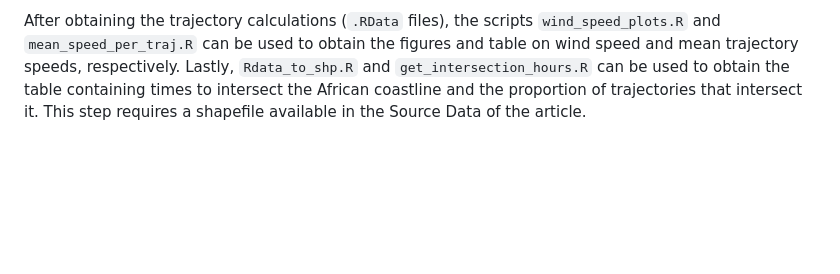
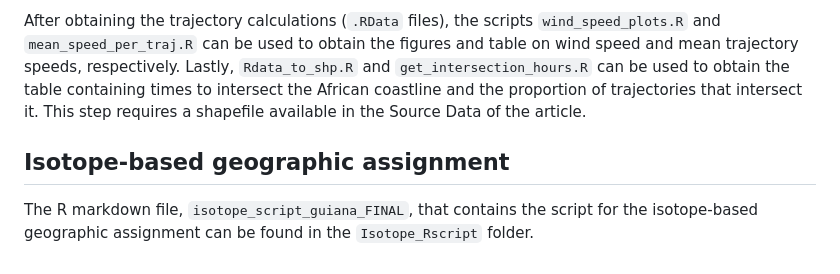
Before and after one commit to GTlabIBB/Guyane, a Markdown page: README.md, the part around the change. Drawn GitHub-style; blank space fills up the shorter version.

Commit message:
Update README.md with isotope section

```diff
--- a/README.md
+++ b/README.md
@@ -35,3 +35,7 @@ The VCF file form ipyrad (`vcardui.vcf.gz`) is filtered using vcftools and used
 The scripts for the wind trajectory calculations can be found in the `Hysplit_wind_analysis` folder. The script `guyane_wind_trajectories-one-day_blocks.sh` was used to generate the daily trajectory plots, whereas the script `guyane_wind_trajectories_two-day_blocks.sh` can be used to generate the two-day plots. To run these scripts, you will need to install [this GitHub repository](https://github.com/etd530/Hysplit_R_interface) as well as [GNU Parallel](https://www.gnu.org/software/parallel/) (the latter is optional, but the scripts need to be slightly modified to be ran without it).
 
 After obtaining the trajectory calculations (`.RData` files), the scripts `wind_speed_plots.R` and `mean_speed_per_traj.R` can be used to obtain the figures and table on wind speed and mean trajectory speeds, respectively. Lastly, `Rdata_to_shp.R` and `get_intersection_hours.R` can be used to obtain the table containing times to intersect the African coastline and the proportion of trajectories that intersect it. This step requires a shapefile available in the Source Data of the article.
+
+## Isotope-based geographic assignment
+
+The R markdown file, `isotope_script_guiana_FINAL`, that contains the script for the isotope-based geographic assignment can be found in the `Isotope_Rscript` folder.
```
